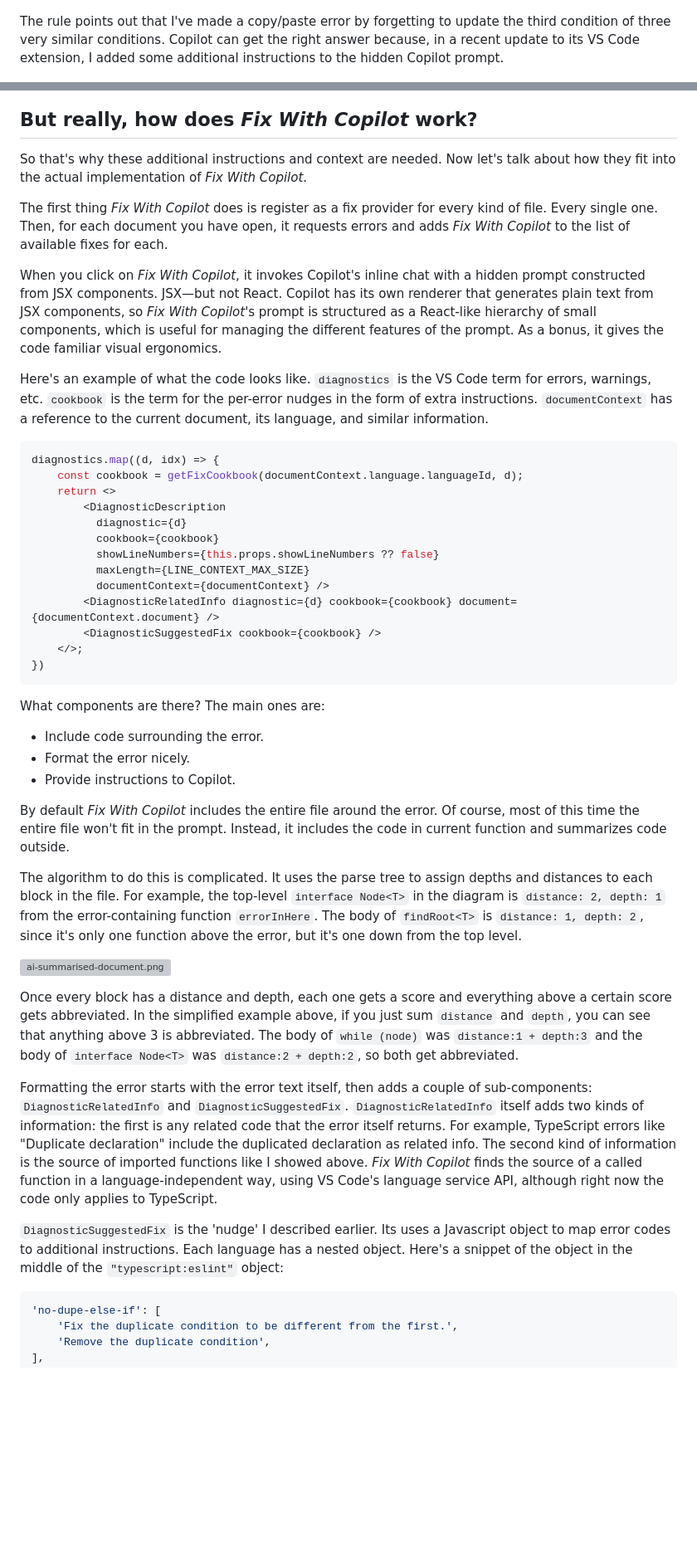
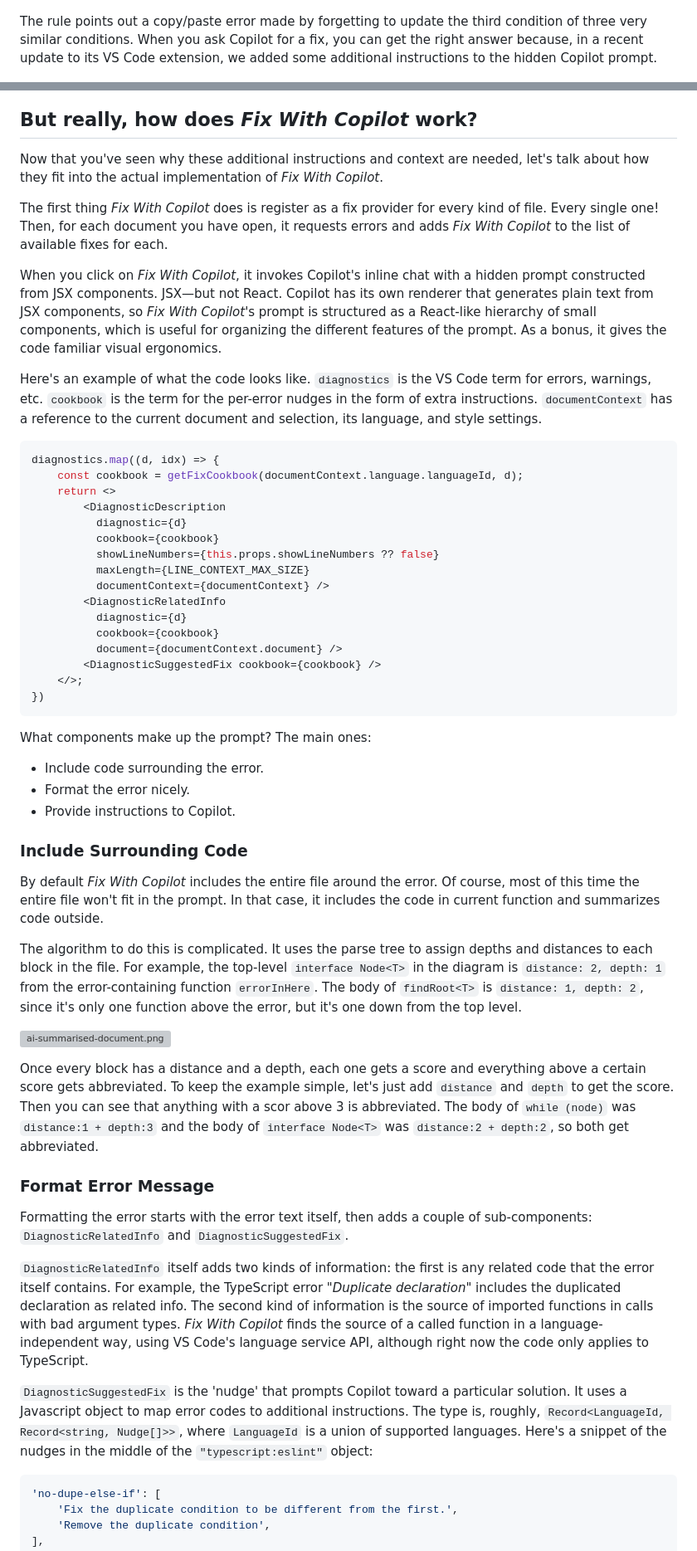
Before and after one commit to sandersn/sandersn.github.io, a Markdown page: how-does-fix-with-copilot-work.md, 2 parts joined by grey strips. Shown at 83% size. Drawn GitHub-style; blank space fills up the shorter version; grey boxes are pictures that could not be loaded.

Commit message:
Settle on 'you'/'we'
Also rewrite last couple of paragraphs a little to improve flow.

````diff
--- a/how-does-fix-with-copilot-work.md
+++ b/how-does-fix-with-copilot-work.md
@@ -15,7 +15,7 @@ Sometimes Copilot needs more information to fix errors. Here's another great ESL
 
 ![Invoking AI](images/ai-no-dupe-if-1.png)
 
-The rule points out that I've made a copy/paste error by forgetting to update the third condition of three very similar conditions. Copilot can get the right answer because, in a recent update to its VS Code extension, I added some additional instructions to the hidden Copilot prompt.
+The rule points out a copy/paste error made by forgetting to update the third condition of three very similar conditions. When you ask Copilot for a fix, you can get the right answer because, in a recent update to its VS Code extension, we added some additional instructions to the hidden Copilot prompt.
 
 ![Invoking AI](images/ai-no-dupe-if-2.png)
 
@@ -70,14 +70,14 @@ After I include the code for `connect` in the hidden prompt, Copilot can figure
 
 ## But really, how does *Fix With Copilot* work?
 
-So that's why these additional instructions and context are needed.
-Now let's talk about how they fit into the actual implementation of *Fix With Copilot*.
+Now that you've seen why these additional instructions and context are needed,
+let's talk about how they fit into the actual implementation of *Fix With Copilot*.
 
-The first thing *Fix With Copilot* does is register as a fix provider for every kind of file. Every single one. Then, for each document you have open, it requests errors and adds *Fix With Copilot* to the list of available fixes for each.
+The first thing *Fix With Copilot* does is register as a fix provider for every kind of file. Every single one! Then, for each document you have open, it requests errors and adds *Fix With Copilot* to the list of available fixes for each.
 
-When you click on *Fix With Copilot*, it invokes Copilot's inline chat with a hidden prompt constructed from JSX components. JSX&mdash;but not React. Copilot has its own renderer that generates plain text from JSX components, so *Fix With Copilot*'s prompt is structured as a React-like hierarchy of small components, which is useful for managing the different features of the prompt. As a bonus, it gives the code familiar visual ergonomics.
+When you click on *Fix With Copilot*, it invokes Copilot's inline chat with a hidden prompt constructed from JSX components. JSX&mdash;but not React. Copilot has its own renderer that generates plain text from JSX components, so *Fix With Copilot*'s prompt is structured as a React-like hierarchy of small components, which is useful for organizing the different features of the prompt. As a bonus, it gives the code familiar visual ergonomics.
 
-Here's an example of what the code looks like. `diagnostics` is the VS Code term for errors, warnings, etc. `cookbook` is the term for the per-error nudges in the form of extra instructions. `documentContext` has a reference to the current document, its language, and similar information.
+Here's an example of what the code looks like. `diagnostics` is the VS Code term for errors, warnings, etc. `cookbook` is the term for the per-error nudges in the form of extra instructions. `documentContext` has a reference to the current document and selection, its language, and style settings.
 
 ```tsx
 diagnostics.map((d, idx) => {
@@ -89,29 +89,38 @@ diagnostics.map((d, idx) => {
           showLineNumbers={this.props.showLineNumbers ?? false}
           maxLength={LINE_CONTEXT_MAX_SIZE}
           documentContext={documentContext} />
-        <DiagnosticRelatedInfo diagnostic={d} cookbook={cookbook} document={documentContext.document} />
+        <DiagnosticRelatedInfo
+          diagnostic={d}
+          cookbook={cookbook}
+          document={documentContext.document} />
         <DiagnosticSuggestedFix cookbook={cookbook} />
     </>;
 })
 ```
 
-What components are there? The main ones are:
+What components make up the prompt? The main ones:
 
 - Include code surrounding the error.
 - Format the error nicely.
 - Provide instructions to Copilot.
 
-By default *Fix With Copilot* includes the entire file around the error. Of course, most of this time the entire file won't fit in the prompt. Instead, it includes the code in current function and summarizes code outside.
+### Include Surrounding Code
+
+By default *Fix With Copilot* includes the entire file around the error. Of course, most of this time the entire file won't fit in the prompt. In that case, it includes the code in current function and summarizes code outside.
 
 The algorithm to do this is complicated. It uses the parse tree to assign depths and distances to each block in the file. For example, the top-level `interface Node<T>` in the diagram is `distance: 2, depth: 1` from the error-containing function `errorInHere`. The body of `findRoot<T>` is `distance: 1, depth: 2`, since it's only one function above the error, but it's one down from the top level.
 
 ![ai-summarised-document.png](images/ai-summarised-document.png)
 
-Once every block has a distance and depth, each one gets a score and everything above a certain score gets abbreviated. In the simplified example above, if you just sum `distance` and `depth`, you can see that anything above 3 is abbreviated. The body of `while (node)` was `distance:1 + depth:3` and the body of `interface Node<T>` was `distance:2 + depth:2`, so both get abbreviated.
+Once every block has a distance and a depth, each one gets a score and everything above a certain score gets abbreviated. To keep the example simple, let's just add `distance` and `depth` to get the score. Then you can see that anything with a scor above 3 is abbreviated. The body of `while (node)` was `distance:1 + depth:3` and the body of `interface Node<T>` was `distance:2 + depth:2`, so both get abbreviated.
 
-Formatting the error starts with the error text itself, then adds a couple of sub-components: `DiagnosticRelatedInfo` and `DiagnosticSuggestedFix`. `DiagnosticRelatedInfo` itself adds two kinds of information: the first is any related code that the error itself returns. For example, TypeScript errors like "Duplicate declaration" include the duplicated declaration as related info. The second kind of information is the source of imported functions like I showed above. *Fix With Copilot* finds the source of a called function in a language-independent way, using VS Code's language service API, although right now the code only applies to TypeScript.
+### Format Error Message
 
-`DiagnosticSuggestedFix` is the 'nudge' I described earlier. Its uses a Javascript object to map error codes to additional instructions. Each language has a nested object. Here's a snippet of the object in the middle of the `"typescript:eslint"` object:
+Formatting the error starts with the error text itself, then adds a couple of sub-components: `DiagnosticRelatedInfo` and `DiagnosticSuggestedFix`.
+
+`DiagnosticRelatedInfo` itself adds two kinds of information: the first is any related code that the error itself contains. For example, the TypeScript error  *"Duplicate declaration"* includes the duplicated declaration as related info. The second kind of information is the source of imported functions in calls with bad argument types. *Fix With Copilot* finds the source of a called function in a language-independent way, using VS Code's language service API, although right now the code only applies to TypeScript.
+
+`DiagnosticSuggestedFix` is the 'nudge' that prompts Copilot toward a particular solution. It uses a Javascript object to map error codes to additional instructions. The type is, roughly, `Record<LanguageId, Record<string, Nudge[]>>`, where `LanguageId` is a union of supported languages. Here's a snippet of the nudges in the middle of the `"typescript:eslint"` object:
 
 ```ts
 'no-dupe-else-if': [
````
Also changed, not shown: other parts of how-does-fix-with-copilot-work.md (+22 -15 lines).
